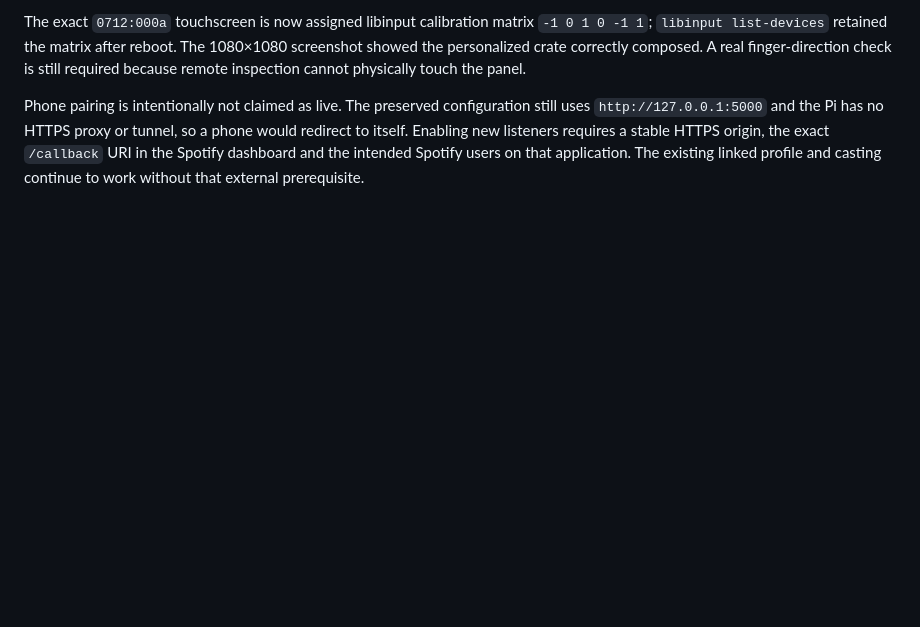
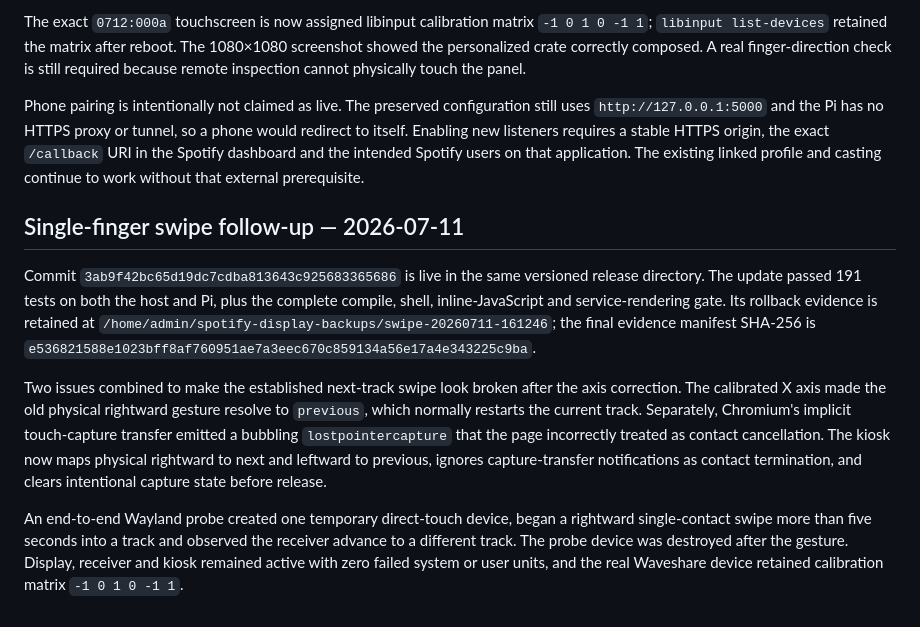
Before and after one commit to nonlineartom/spotify-circular-display, a Markdown page: docs/LIVE_RELEASE_2026-07-10.md, the part around the change. Rendered like a GitHub page; blank space fills up the shorter version.

Commit message:
Record live swipe regression fix

```diff
--- a/docs/LIVE_RELEASE_2026-07-10.md
+++ b/docs/LIVE_RELEASE_2026-07-10.md
@@ -162,3 +162,29 @@ phone would redirect to itself. Enabling new listeners requires a stable HTTPS
 origin, the exact `/callback` URI in the Spotify dashboard and the intended
 Spotify users on that application. The existing linked profile and casting
 continue to work without that external prerequisite.
+
+## Single-finger swipe follow-up — 2026-07-11
+
+Commit `3ab9f42bc65d19dc7cdba813643c925683365686` is live in the same
+versioned release directory. The update passed 191 tests on both the host and
+Pi, plus the complete compile, shell, inline-JavaScript and service-rendering
+gate. Its rollback evidence is retained at
+`/home/admin/spotify-display-backups/swipe-20260711-161246`; the final evidence
+manifest SHA-256 is
+`e536821588e1023bff8af760951ae7a3eec670c859134a56e17a4e343225c9ba`.
+
+Two issues combined to make the established next-track swipe look broken after
+the axis correction. The calibrated X axis made the old physical rightward
+gesture resolve to `previous`, which normally restarts the current track.
+Separately, Chromium's implicit touch-capture transfer emitted a bubbling
+`lostpointercapture` that the page incorrectly treated as contact cancellation.
+The kiosk now maps physical rightward to next and leftward to previous, ignores
+capture-transfer notifications as contact termination, and clears intentional
+capture state before release.
+
+An end-to-end Wayland probe created one temporary direct-touch device, began a
+rightward single-contact swipe more than five seconds into a track and observed
+the receiver advance to a different track. The probe device was destroyed
+after the gesture. Display, receiver and kiosk remained active with zero failed
+system or user units, and the real Waveshare device retained calibration matrix
+`-1 0 1 0 -1 1`.
```
